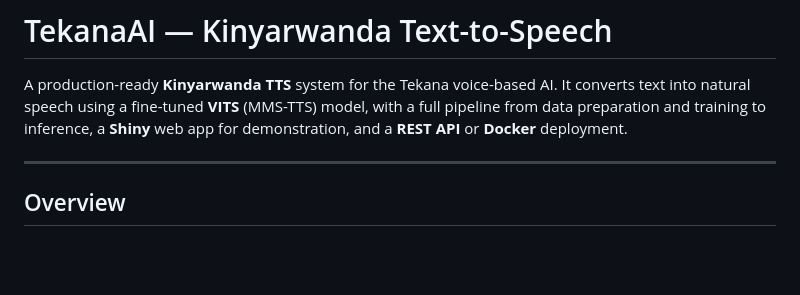
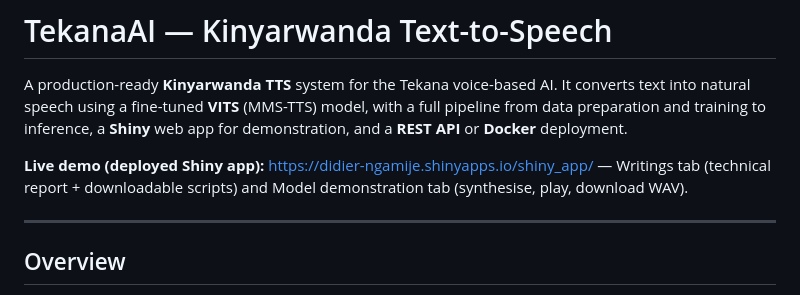
Before and after one commit to ngamijex/TekanaAI, a Markdown page: README.md, the part around the change. Rendered like a GitHub page; blank space fills up the shorter version.

Commit message:
README: add link to deployed Shiny app (shinyapps.io)

```diff
--- a/README.md
+++ b/README.md
@@ -1,6 +1,8 @@
 # TekanaAI — Kinyarwanda Text-to-Speech
 
 A production-ready **Kinyarwanda TTS** system for the Tekana voice-based AI. It converts text into natural speech using a fine-tuned **VITS** (MMS-TTS) model, with a full pipeline from data preparation and training to inference, a **Shiny** web app for demonstration, and a **REST API** or **Docker** deployment.
+
+**Live demo (deployed Shiny app):** [https://didier-ngamije.shinyapps.io/shiny_app/](https://didier-ngamije.shinyapps.io/shiny_app/) — Writings tab (technical report + downloadable scripts) and Model demonstration tab (synthesise, play, download WAV).
 
 ---
 
```
